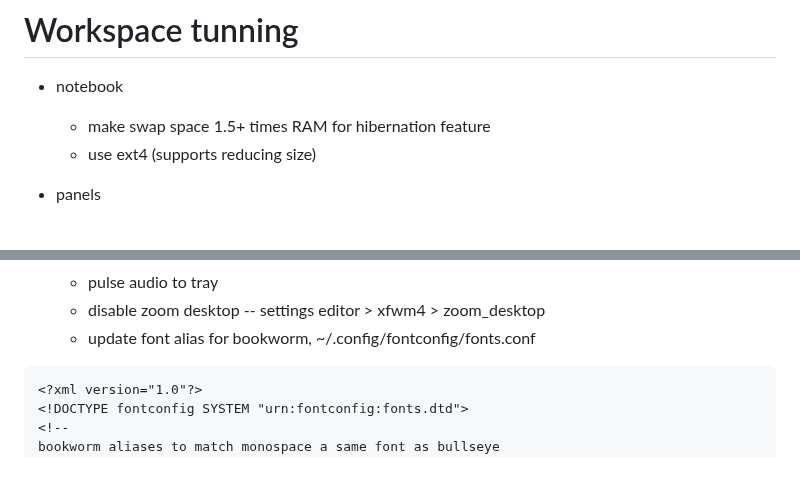
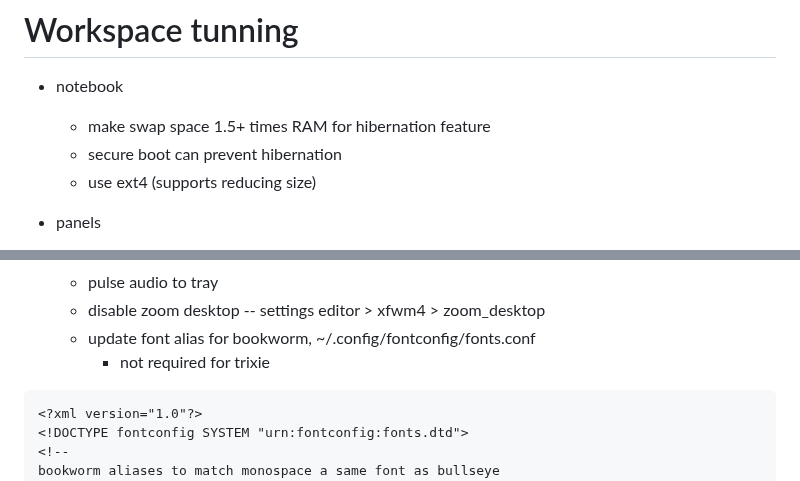
Before and after one commit to bodik/bodik.github.io, a Markdown page: workspace_tuning.md, 2 parts joined by grey strips. Rendered like a GitHub page.

````diff
--- a/workspace_tuning.md
+++ b/workspace_tuning.md
@@ -2,6 +2,7 @@
 
 * notebook
   * make swap space 1.5+ times RAM for hibernation feature
+  * secure boot can prevent hibernation
   * use ext4 (supports reducing size)
 
 * panels
@@ -32,6 +33,7 @@
   * pulse audio to tray
   * disable zoom desktop -- settings editor > xfwm4 > zoom_desktop
   * update font alias for bookworm, ~/.config/fontconfig/fonts.conf
+    * not required for trixie
 ```
 <?xml version="1.0"?>
 <!DOCTYPE fontconfig SYSTEM "urn:fontconfig:fonts.dtd">
````
